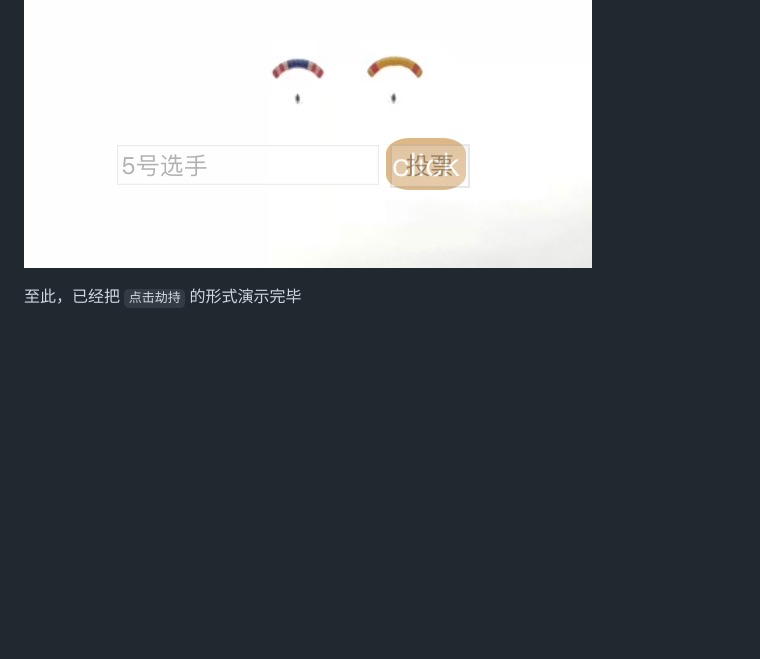
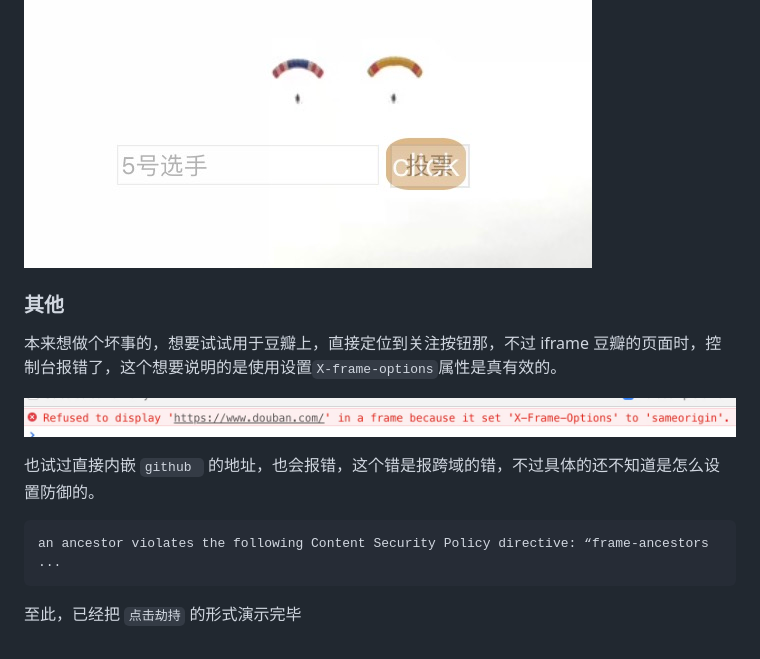
Before and after one commit to minhuaF/click-jacking, a Markdown page: README.md, the part around the change. GitHub-like rendering; pictures changed too: image/errer1.png (added); blank space fills up the shorter version.

````diff
--- a/README.md
+++ b/README.md
@@ -102,4 +102,16 @@
 ![avatar](./image/truth.png)
 
 
+### 其他
+
+本来想做个坏事的，想要试试用于豆瓣上，直接定位到关注按钮那，不过 iframe 豆瓣的页面时，控制台报错了，这个想要说明的是使用设置`X-frame-options`属性是真有效的。
+
+![avatar](./image/errer1.png)
+
+也试过直接内嵌 `github `  的地址，也会报错，这个错是报跨域的错，不过具体的还不知道是怎么设置防御的。
+
+```
+an ancestor violates the following Content Security Policy directive: “frame-ancestors ...
+```
+
 至此，已经把 `点击劫持` 的形式演示完毕
````
Also changed, not shown: 1 other file.
